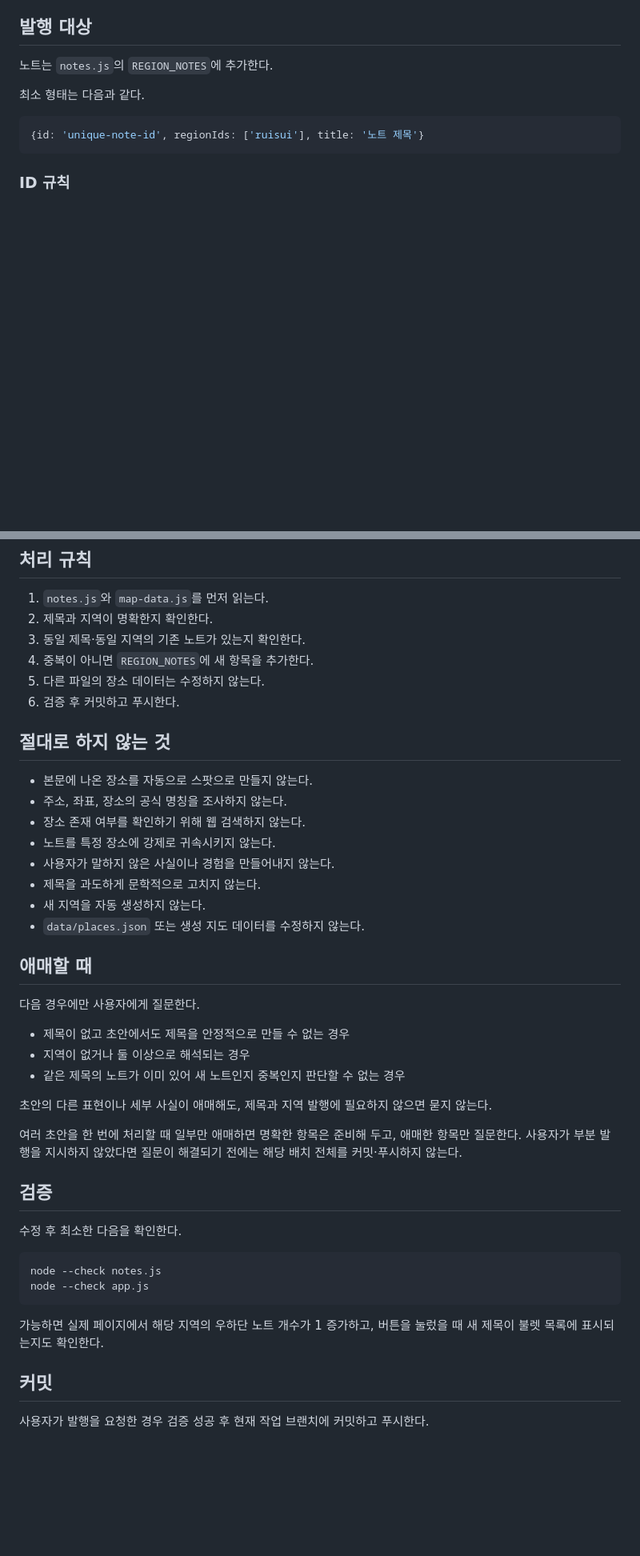
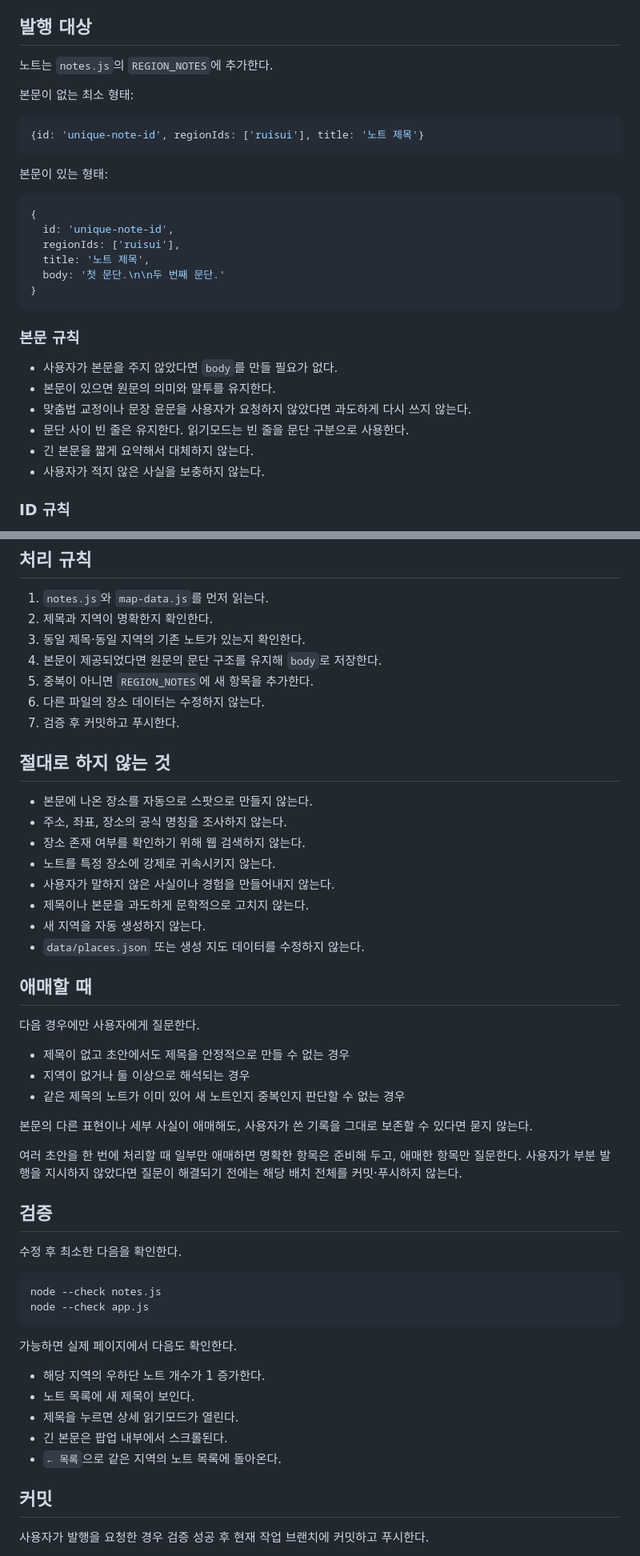
Before and after one commit to winterrainlee/26hualien, a Markdown page: skills/publish-note/SKILL.md, 2 parts joined by grey strips. Shown at 80% size. Rendered like a GitHub page; blank space fills up the shorter version.

Commit message:
Support long note bodies in publish skill

````diff
--- a/skills/publish-note/SKILL.md
+++ b/skills/publish-note/SKILL.md
@@ -41,11 +45,31 @@ description: 26hualien 지도에 지역 노트를 발행한다. 제목과 지역
 
 노트는 `notes.js`의 `REGION_NOTES`에 추가한다.
 
-최소 형태는 다음과 같다.
+본문이 없는 최소 형태:
 
 ```js
 {id: 'unique-note-id', regionIds: ['ruisui'], title: '노트 제목'}
 ```
+
+본문이 있는 형태:
+
+```js
+{
+  id: 'unique-note-id',
+  regionIds: ['ruisui'],
+  title: '노트 제목',
+  body: '첫 문단.\n\n두 번째 문단.'
+}
+```
+
+### 본문 규칙
+
+- 사용자가 본문을 주지 않았다면 `body`를 만들 필요가 없다.
+- 본문이 있으면 원문의 의미와 말투를 유지한다.
+- 맞춤법 교정이나 문장 윤문을 사용자가 요청하지 않았다면 과도하게 다시 쓰지 않는다.
+- 문단 사이 빈 줄은 유지한다. 읽기모드는 빈 줄을 문단 구분으로 사용한다.
+- 긴 본문을 짧게 요약해서 대체하지 않는다.
+- 사용자가 적지 않은 사실을 보충하지 않는다.
 
 ### ID 규칙
 
@@ -60,9 +84,10 @@ description: 26hualien 지도에 지역 노트를 발행한다. 제목과 지역
 1. `notes.js`와 `map-data.js`를 먼저 읽는다.
 2. 제목과 지역이 명확한지 확인한다.
 3. 동일 제목·동일 지역의 기존 노트가 있는지 확인한다.
-4. 중복이 아니면 `REGION_NOTES`에 새 항목을 추가한다.
-5. 다른 파일의 장소 데이터는 수정하지 않는다.
-6. 검증 후 커밋하고 푸시한다.
+4. 본문이 제공되었다면 원문의 문단 구조를 유지해 `body`로 저장한다.
+5. 중복이 아니면 `REGION_NOTES`에 새 항목을 추가한다.
+6. 다른 파일의 장소 데이터는 수정하지 않는다.
+7. 검증 후 커밋하고 푸시한다.
 
 ## 절대로 하지 않는 것
 
@@ -71,7 +96,7 @@ description: 26hualien 지도에 지역 노트를 발행한다. 제목과 지역
 - 장소 존재 여부를 확인하기 위해 웹 검색하지 않는다.
 - 노트를 특정 장소에 강제로 귀속시키지 않는다.
 - 사용자가 말하지 않은 사실이나 경험을 만들어내지 않는다.
-- 제목을 과도하게 문학적으로 고치지 않는다.
+- 제목이나 본문을 과도하게 문학적으로 고치지 않는다.
 - 새 지역을 자동 생성하지 않는다.
 - `data/places.json` 또는 생성 지도 데이터를 수정하지 않는다.
 
@@ -83,7 +108,7 @@ description: 26hualien 지도에 지역 노트를 발행한다. 제목과 지역
 - 지역이 없거나 둘 이상으로 해석되는 경우
 - 같은 제목의 노트가 이미 있어 새 노트인지 중복인지 판단할 수 없는 경우
 
-초안의 다른 표현이나 세부 사실이 애매해도, 제목과 지역 발행에 필요하지 않으면 묻지 않는다.
+본문의 다른 표현이나 세부 사실이 애매해도, 사용자가 쓴 기록을 그대로 보존할 수 있다면 묻지 않는다.
 
 여러 초안을 한 번에 처리할 때 일부만 애매하면 명확한 항목은 준비해 두고, 애매한 항목만 질문한다. 사용자가 부분 발행을 지시하지 않았다면 질문이 해결되기 전에는 해당 배치 전체를 커밋·푸시하지 않는다.
 
@@ -96,7 +121,13 @@ node --check notes.js
 node --check app.js
 ```
 
-가능하면 실제 페이지에서 해당 지역의 우하단 노트 개수가 1 증가하고, 버튼을 눌렀을 때 새 제목이 불렛 목록에 표시되는지도 확인한다.
+가능하면 실제 페이지에서 다음도 확인한다.
+
+- 해당 지역의 우하단 노트 개수가 1 증가한다.
+- 노트 목록에 새 제목이 보인다.
+- 제목을 누르면 상세 읽기모드가 열린다.
+- 긴 본문은 팝업 내부에서 스크롤된다.
+- `← 목록`으로 같은 지역의 노트 목록에 돌아온다.
 
 ## 커밋
 
````
Also changed, not shown: other parts of skills/publish-note/SKILL.md (+7 -2 lines).
